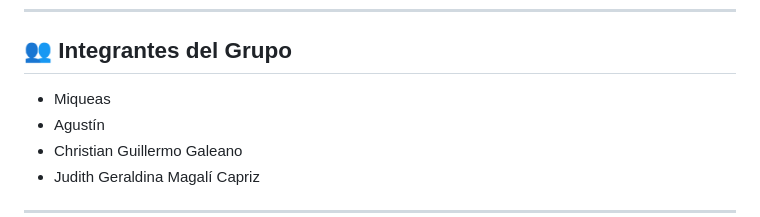
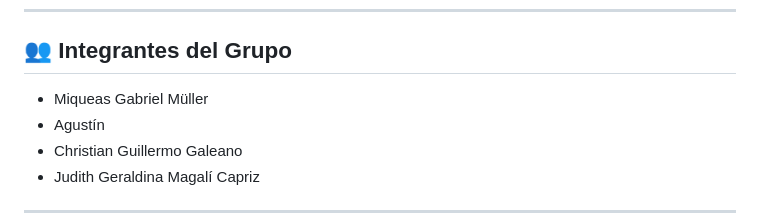
Before and after one commit to ChristianGaleano091/TUP-Programaci-n-III-Servicios.YA-, a Markdown page: README.md, the part around the change. Drawn GitHub-style.

Commit message:
Update group member name in README

```diff
--- a/README.md
+++ b/README.md
@@ -14,7 +14,7 @@ Por otro lado, los prestadores pueden aumentar su visibilidad publicando sus ser
 
 ## 👥 Integrantes del Grupo
 
-* Miqueas
+* Miqueas Gabriel Müller
 * Agustín
 * Christian Guillermo Galeano
 * Judith Geraldina Magalí Capriz
```
